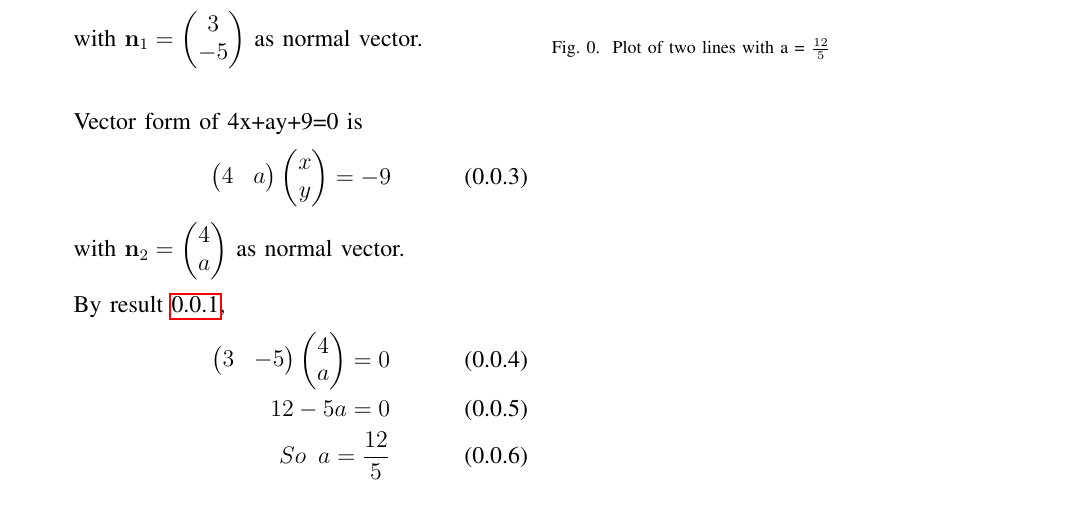
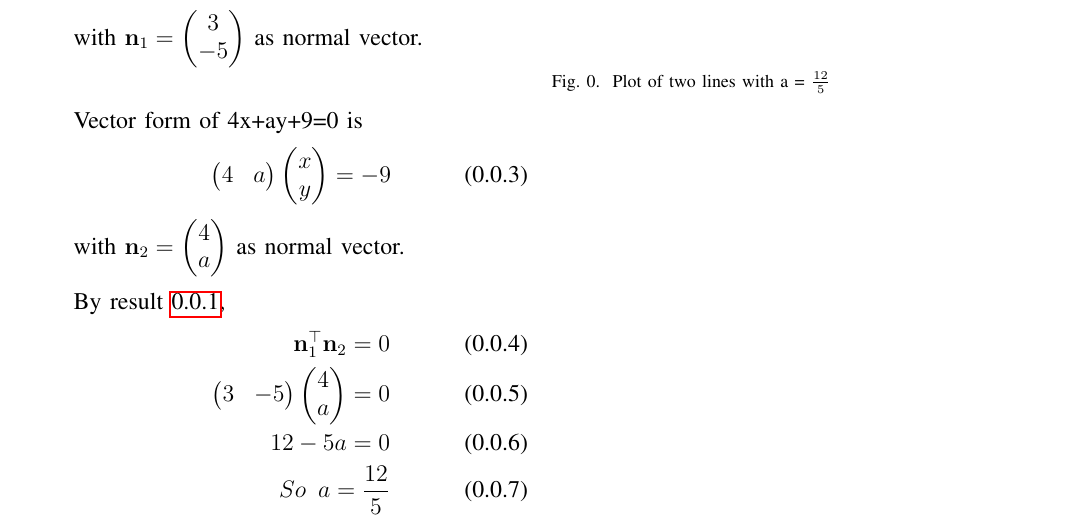
Before and after one commit to Rutheeshreddy/AI1110, a LaTeX problem sheet (Assignment-1/4b.tex): part of the page, cut so that both start at the same text. Compiled offline with pdfLaTeX.

Commit message:
Add files via upload

```diff
--- a/Assignment-1/4b.tex
+++ b/Assignment-1/4b.tex
@@ -206,6 +206,7 @@ another, find the value of a.
 \newline \newline
 By result  \ref{eq:eq1},
  \begin{align}
+ \vec{n}^{\top}_1\vec{n}_2 = 0 \\
  \myvec{3&-5}\myvec{4\\a}= 0\\
     12 - 5a = 0 \\
    So  \,\,\,  a = \frac{12}{5}
```
Also changed, not shown: Assignment-1/4b.pdf.
